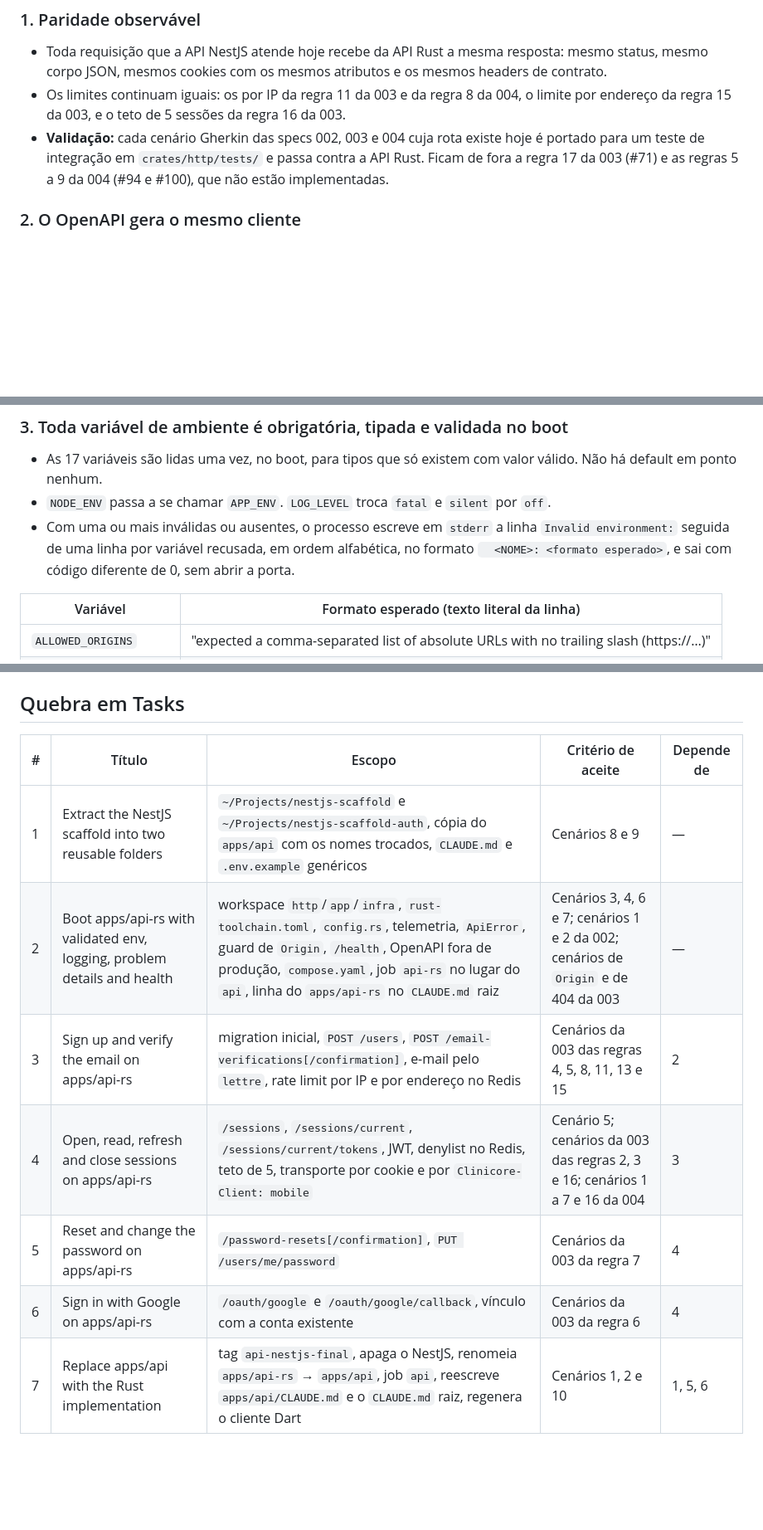
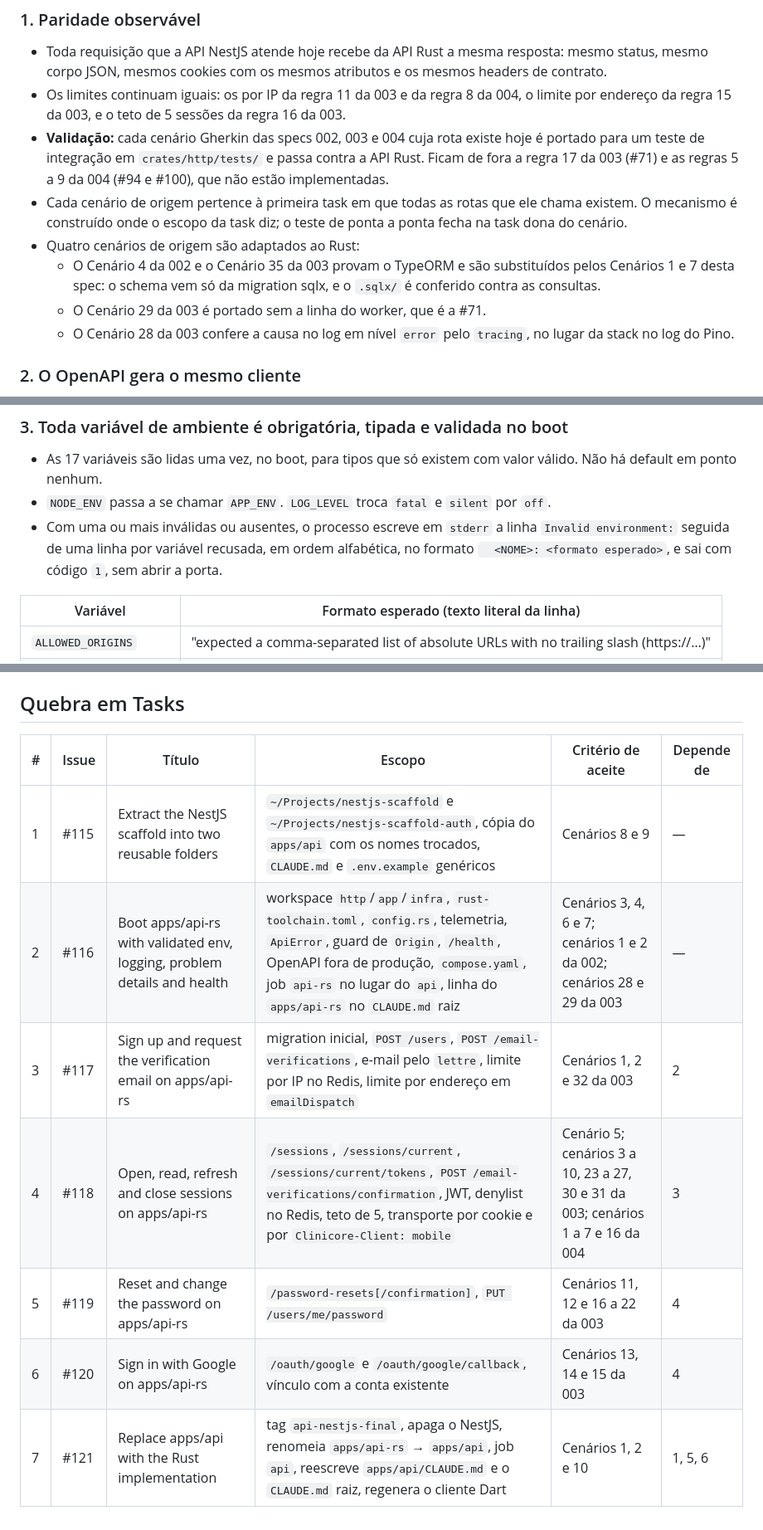
Before and after one commit to TheoOdawara/clinicore, a Markdown page: docs/specs/005-migrar-api-para-rust.md, 3 parts joined by grey strips. Shown at 83% size. GitHub-like rendering; blank space fills up the shorter version.

Commit message:
docs: publish the rust migration spec as epic #114

```diff
--- a/docs/specs/005-migrar-api-para-rust.md
+++ b/docs/specs/005-migrar-api-para-rust.md
@@ -73,6 +73,15 @@ resto, `title` fixo por `type`, e `Content-Type: application/problem+json`.
 - **Validação:** cada cenário Gherkin das specs 002, 003 e 004 cuja rota existe hoje é portado para um
   teste de integração em `crates/http/tests/` e passa contra a API Rust. Ficam de fora a regra 17 da
   003 (#71) e as regras 5 a 9 da 004 (#94 e #100), que não estão implementadas.
+- Cada cenário de origem pertence à primeira task em que todas as rotas que ele chama existem. O
+  mecanismo é construído onde o escopo da task diz; o teste de ponta a ponta fecha na task dona do
+  cenário.
+- Quatro cenários de origem são adaptados ao Rust:
+  - O Cenário 4 da 002 e o Cenário 35 da 003 provam o TypeORM e são substituídos pelos Cenários 1 e 7
+    desta spec: o schema vem só da migration sqlx, e o `.sqlx/` é conferido contra as consultas.
+  - O Cenário 29 da 003 é portado sem a linha do worker, que é a #71.
+  - O Cenário 28 da 003 confere a causa no log em nível `error` pelo `tracing`, no lugar da stack no
+    log do Pino.
 
 ### 2. O OpenAPI gera o mesmo cliente
 
@@ -88,7 +97,7 @@ resto, `title` fixo por `type`, e `Content-Type: application/problem+json`.
 - `NODE_ENV` passa a se chamar `APP_ENV`. `LOG_LEVEL` troca `fatal` e `silent` por `off`.
 - Com uma ou mais inválidas ou ausentes, o processo escreve em `stderr` a linha `Invalid environment:`
   seguida de uma linha por variável recusada, em ordem alfabética, no formato
-  `  <NOME>: <formato esperado>`, e sai com código diferente de 0, sem abrir a porta.
+  `  <NOME>: <formato esperado>`, e sai com código `1`, sem abrir a porta.
 
 | Variável | Formato esperado (texto literal da linha) |
 | --- | --- |
@@ -302,12 +311,12 @@ E o CI tem o job api rodando os gates do Rust e nenhum job Node para a API
 
 ## Quebra em Tasks
 
-| # | Título | Escopo | Critério de aceite | Depende de |
-| --- | --- | --- | --- | --- |
-| 1 | Extract the NestJS scaffold into two reusable folders | `~/Projects/nestjs-scaffold` e `~/Projects/nestjs-scaffold-auth`, cópia do `apps/api` com os nomes trocados, `CLAUDE.md` e `.env.example` genéricos | Cenários 8 e 9 | — |
-| 2 | Boot apps/api-rs with validated env, logging, problem details and health | workspace `http`/`app`/`infra`, `rust-toolchain.toml`, `config.rs`, telemetria, `ApiError`, guard de `Origin`, `/health`, OpenAPI fora de produção, `compose.yaml`, job `api-rs` no lugar do `api`, linha do `apps/api-rs` no `CLAUDE.md` raiz | Cenários 3, 4, 6 e 7; cenários 1 e 2 da 002; cenários de `Origin` e de 404 da 003 | — |
-| 3 | Sign up and verify the email on apps/api-rs | migration inicial, `POST /users`, `POST /email-verifications[/confirmation]`, e-mail pelo `lettre`, rate limit por IP e por endereço no Redis | Cenários da 003 das regras 4, 5, 8, 11, 13 e 15 | 2 |
-| 4 | Open, read, refresh and close sessions on apps/api-rs | `/sessions`, `/sessions/current`, `/sessions/current/tokens`, JWT, denylist no Redis, teto de 5, transporte por cookie e por `Clinicore-Client: mobile` | Cenário 5; cenários da 003 das regras 2, 3 e 16; cenários 1 a 7 e 16 da 004 | 3 |
-| 5 | Reset and change the password on apps/api-rs | `/password-resets[/confirmation]`, `PUT /users/me/password` | Cenários da 003 da regra 7 | 4 |
-| 6 | Sign in with Google on apps/api-rs | `/oauth/google` e `/oauth/google/callback`, vínculo com a conta existente | Cenários da 003 da regra 6 | 4 |
-| 7 | Replace apps/api with the Rust implementation | tag `api-nestjs-final`, apaga o NestJS, renomeia `apps/api-rs` → `apps/api`, job `api`, reescreve `apps/api/CLAUDE.md` e o `CLAUDE.md` raiz, regenera o cliente Dart | Cenários 1, 2 e 10 | 1, 5, 6 |
+| # | Issue | Título | Escopo | Critério de aceite | Depende de |
+| --- | --- | --- | --- | --- | --- |
+| 1 | #115 | Extract the NestJS scaffold into two reusable folders | `~/Projects/nestjs-scaffold` e `~/Projects/nestjs-scaffold-auth`, cópia do `apps/api` com os nomes trocados, `CLAUDE.md` e `.env.example` genéricos | Cenários 8 e 9 | — |
+| 2 | #116 | Boot apps/api-rs with validated env, logging, problem details and health | workspace `http`/`app`/`infra`, `rust-toolchain.toml`, `config.rs`, telemetria, `ApiError`, guard de `Origin`, `/health`, OpenAPI fora de produção, `compose.yaml`, job `api-rs` no lugar do `api`, linha do `apps/api-rs` no `CLAUDE.md` raiz | Cenários 3, 4, 6 e 7; cenários 1 e 2 da 002; cenários 28 e 29 da 003 | — |
+| 3 | #117 | Sign up and request the verification email on apps/api-rs | migration inicial, `POST /users`, `POST /email-verifications`, e-mail pelo `lettre`, limite por IP no Redis, limite por endereço em `emailDispatch` | Cenários 1, 2 e 32 da 003 | 2 |
+| 4 | #118 | Open, read, refresh and close sessions on apps/api-rs | `/sessions`, `/sessions/current`, `/sessions/current/tokens`, `POST /email-verifications/confirmation`, JWT, denylist no Redis, teto de 5, transporte por cookie e por `Clinicore-Client: mobile` | Cenário 5; cenários 3 a 10, 23 a 27, 30 e 31 da 003; cenários 1 a 7 e 16 da 004 | 3 |
+| 5 | #119 | Reset and change the password on apps/api-rs | `/password-resets[/confirmation]`, `PUT /users/me/password` | Cenários 11, 12 e 16 a 22 da 003 | 4 |
+| 6 | #120 | Sign in with Google on apps/api-rs | `/oauth/google` e `/oauth/google/callback`, vínculo com a conta existente | Cenários 13, 14 e 15 da 003 | 4 |
+| 7 | #121 | Replace apps/api with the Rust implementation | tag `api-nestjs-final`, apaga o NestJS, renomeia `apps/api-rs` → `apps/api`, job `api`, reescreve `apps/api/CLAUDE.md` e o `CLAUDE.md` raiz, regenera o cliente Dart | Cenários 1, 2 e 10 | 1, 5, 6 |
```
Also changed, not shown: other parts of docs/specs/005-migrar-api-para-rust.md (+4 -4 lines).
